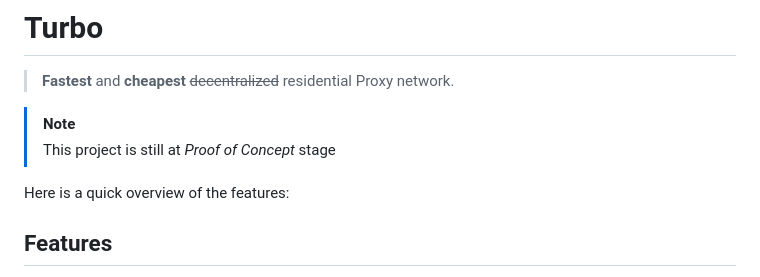
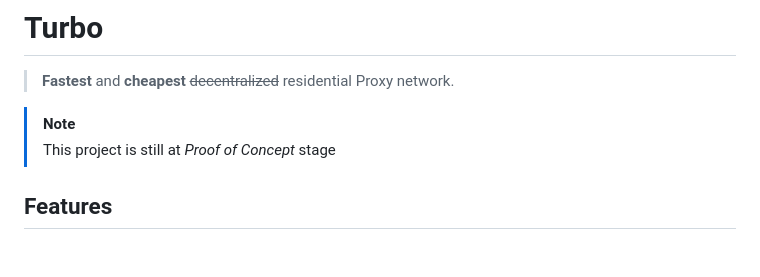
Before and after one commit to L1shed/Turbo, a Markdown page: README.md, the part around one of its changes. GitHub-like rendering; blank space fills up the shorter version.

```diff
--- a/README.md
+++ b/README.md
@@ -4,8 +4,6 @@
 
 > [!NOTE]
 > This project is still at _Proof of Concept_ stage
-
-Here is a quick overview of the features:
 
 ## Features
 
```
Also changed, not shown: other parts of README.md (+1 -1 lines).
